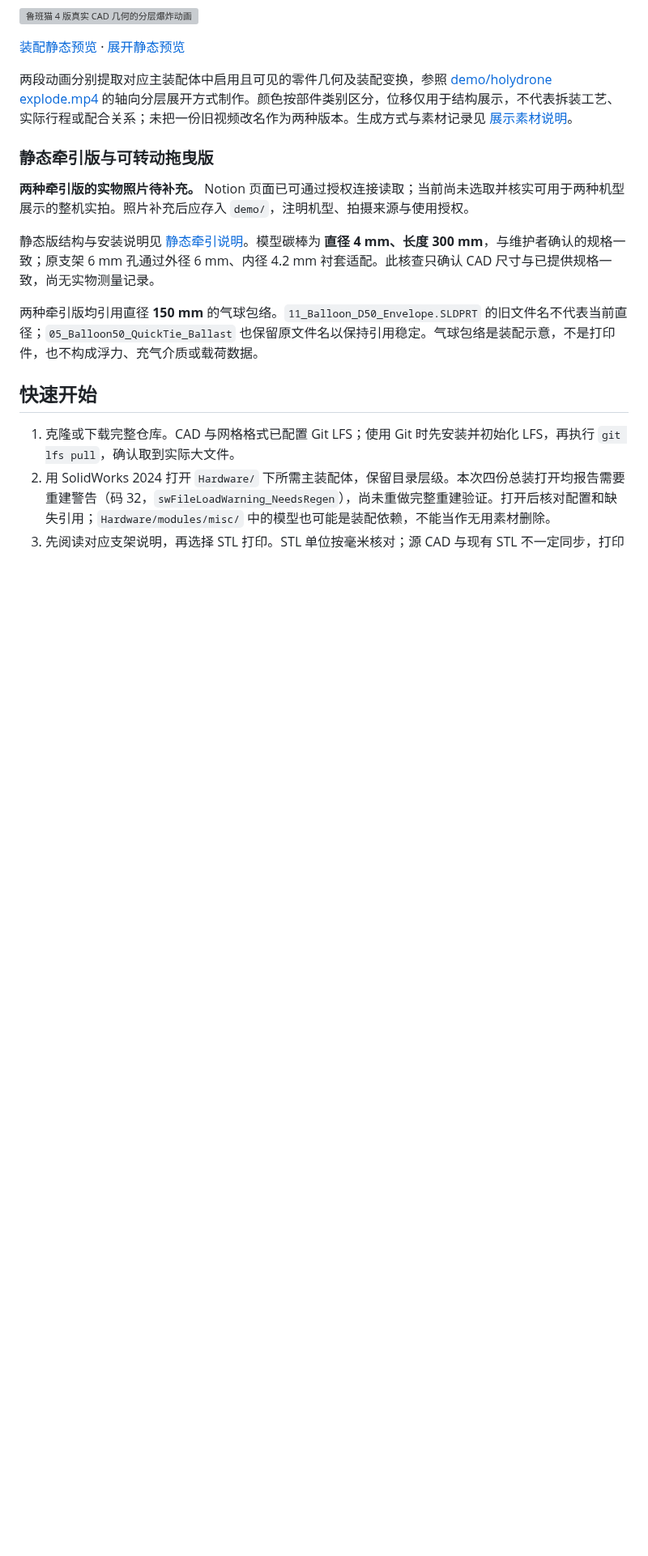
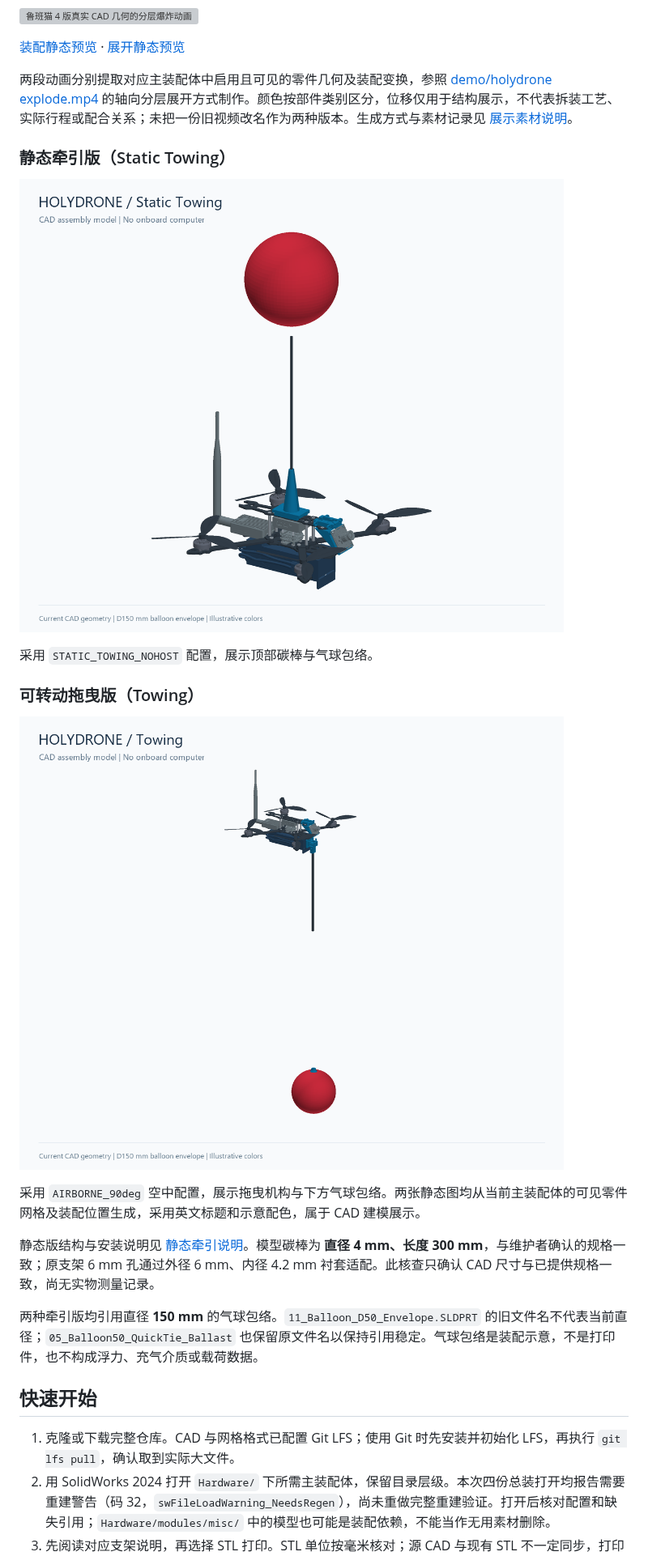
Before and after one commit to HOLYNOTBAD/holydrone, a Markdown page: README.md, the part around one of its changes. Shown at 81% size. Rendered like a GitHub page; pictures changed too: demo/holydrone_static_towing_v1-model.png (added), demo/holydrone_towing_v1-model.png (added); blank space fills up the shorter version; grey boxes are pictures that could not be loaded.

Commit message:
Add static CAD previews for towing variants and simplify README

```diff
--- a/README.md
+++ b/README.md
@@ -27,9 +27,17 @@
 
 两段动画分别提取对应主装配体中启用且可见的零件几何及装配变换，参照 [demo/holydrone explode.mp4](demo/holydrone%20explode.mp4) 的轴向分层展开方式制作。颜色按部件类别区分，位移仅用于结构展示，不代表拆装工艺、实际行程或配合关系；未把一份旧视频改名作为两种版本。生成方式与素材记录见 [展示素材说明](demo/README.md)。
 
-### 静态牵引版与可转动拖曳版
+### 静态牵引版（Static Towing）
 
-**两种牵引版的实物照片待补充。** Notion 页面已可通过授权连接读取；当前尚未选取并核实可用于两种机型展示的整机实拍。照片补充后应存入 `demo/`，注明机型、拍摄来源与使用授权。
+![静态牵引版 CAD 建模图](demo/holydrone_static_towing_v1-model.png)
+
+采用 `STATIC_TOWING_NOHOST` 配置，展示顶部碳棒与气球包络。
+
+### 可转动拖曳版（Towing）
+
+![可转动拖曳版 CAD 建模图](demo/holydrone_towing_v1-model.png)
+
+采用 `AIRBORNE_90deg` 空中配置，展示拖曳机构与下方气球包络。两张静态图均从当前主装配体的可见零件网格及装配位置生成，采用英文标题和示意配色，属于 CAD 建模展示。
 
 静态版结构与安装说明见 [静态牵引说明](Hardware/3dp4drone/balloonstatictowing/静态牵引装配说明.txt)。模型碳棒为 **直径 4 mm、长度 300 mm**，与维护者确认的规格一致；原支架 6 mm 孔通过外径 6 mm、内径 4.2 mm 衬套适配。此核查只确认 CAD 尺寸与已提供规格一致，尚无实物测量记录。
 
```
Also changed, not shown: other parts of README.md (+0 -27 lines), demo/README.md (+9 -2 lines), 2 other files.
